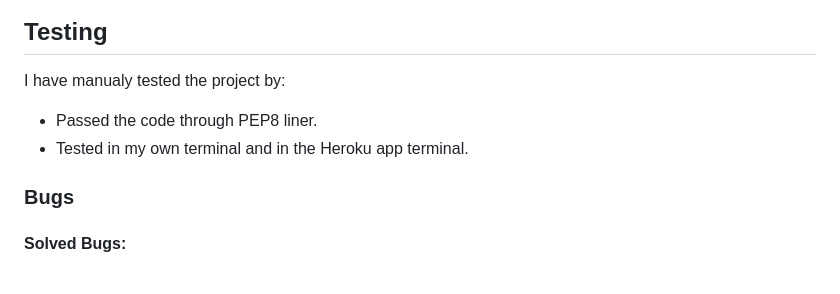
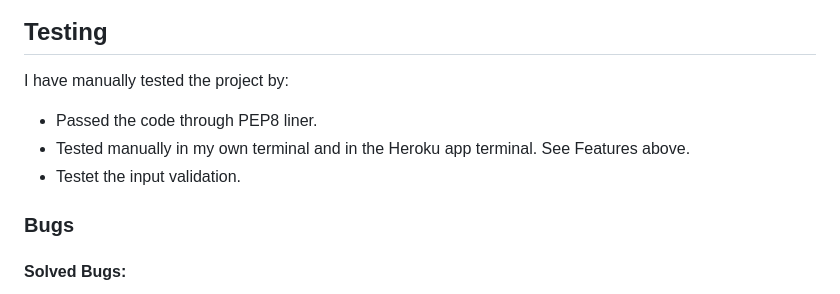
Before and after one commit to DesislavaNaydenova/Tic_Tac_Toe_P3, a Markdown page: README.md, the part around one of its changes. GitHub-like rendering.

Commit message:
add testing and bug fixing info to the readme.md

```diff
--- a/README.md
+++ b/README.md
@@ -71,9 +71,10 @@ The "main()" function organises the game flow, including player moves, computer
 
 ## Testing
 
- I have manualy tested the project by:
+ I have manually tested the project by:
 - Passed the code through PEP8 liner.
-- Tested in my own terminal and in the Heroku app terminal.
+- Tested manually in my own terminal and in the Heroku app terminal. See Features above.
+- Testet the input validation.
 
 
 ### Bugs
```
Also changed, not shown: other parts of README.md (+1 -1 lines).
